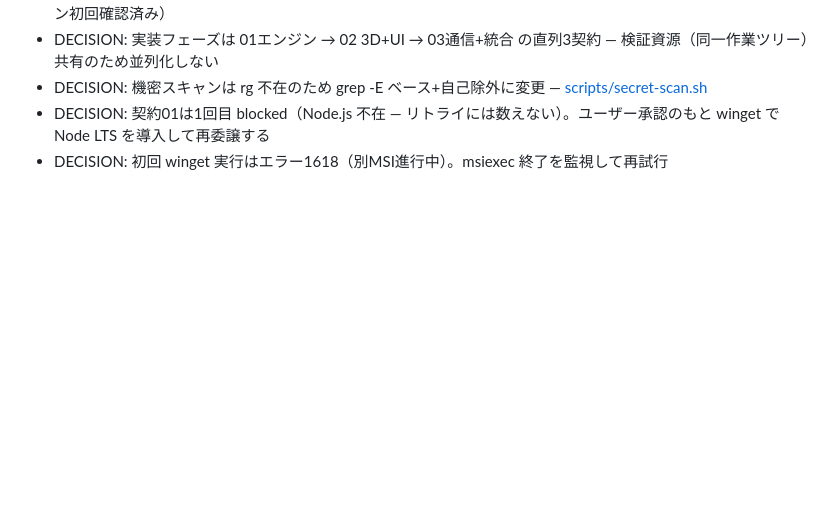
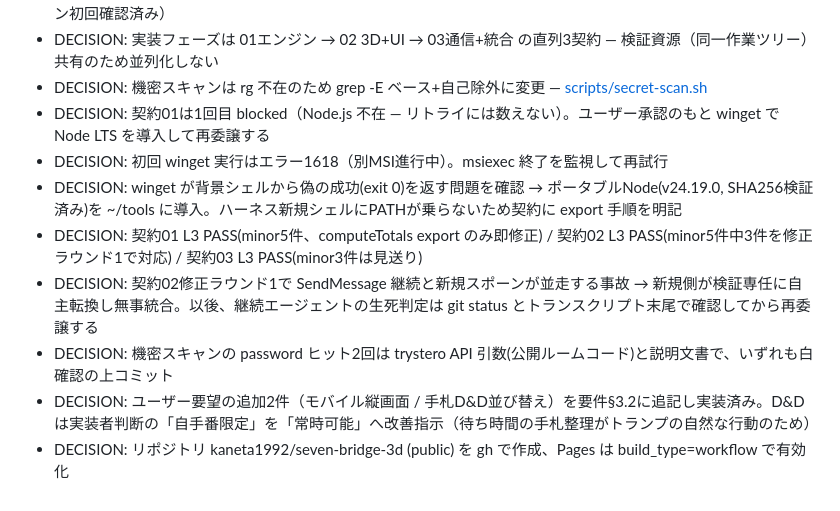
Before and after one commit to kaneta1992/seven-bridge-3d, a Markdown page: orchestration-log.md, the part around the change. Rendered like a GitHub page; blank space fills up the shorter version.

Commit message:
記録: DECISION追記（Node導入経緯・L3結果・リポジトリ作成）
機密スキャンのヒットは偽陽性を記録するDECISION行自体（白確認済み）

Co-Authored-By: Claude Fable 5 <noreply@anthropic.com>

```diff
--- a/orchestration-log.md
+++ b/orchestration-log.md
@@ -34,3 +34,9 @@
 - DECISION: 機密スキャンは rg 不在のため grep -E ベース+自己除外に変更 — [scripts/secret-scan.sh](../scripts/secret-scan.sh)
 - DECISION: 契約01は1回目 blocked（Node.js 不在 — リトライには数えない）。ユーザー承認のもと winget で Node LTS を導入して再委譲する
 - DECISION: 初回 winget 実行はエラー1618（別MSI進行中）。msiexec 終了を監視して再試行
+- DECISION: winget が背景シェルから偽の成功(exit 0)を返す問題を確認 → ポータブルNode(v24.19.0, SHA256検証済み)を ~/tools に導入。ハーネス新規シェルにPATHが乗らないため契約に export 手順を明記
+- DECISION: 契約01 L3 PASS(minor5件、computeTotals export のみ即修正) / 契約02 L3 PASS(minor5件中3件を修正ラウンド1で対応) / 契約03 L3 PASS(minor3件は見送り)
+- DECISION: 契約02修正ラウンド1で SendMessage 継続と新規スポーンが並走する事故 → 新規側が検証専任に自主転換し無事統合。以後、継続エージェントの生死判定は git status とトランスクリプト末尾で確認してから再委譲する
+- DECISION: 機密スキャンの password ヒット2回は trystero API 引数(公開ルームコード)と説明文書で、いずれも白確認の上コミット
+- DECISION: ユーザー要望の追加2件（モバイル縦画面 / 手札D&D並び替え）を要件§3.2に追記し実装済み。D&Dは実装者判断の「自手番限定」を「常時可能」へ改善指示（待ち時間の手札整理がトランプの自然な行動のため）
+- DECISION: リポジトリ kaneta1992/seven-bridge-3d (public) を gh で作成、Pages は build_type=workflow で有効化
```
